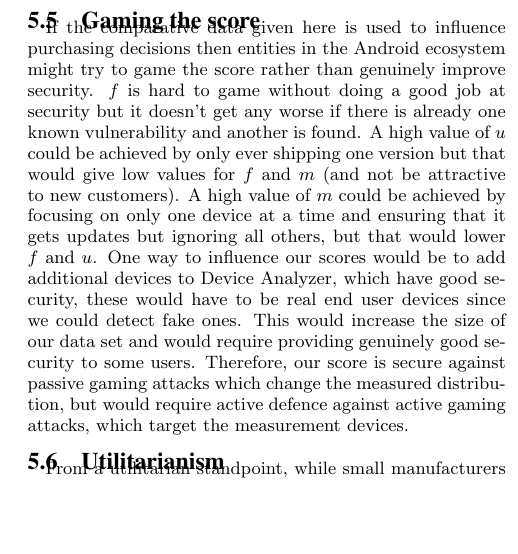
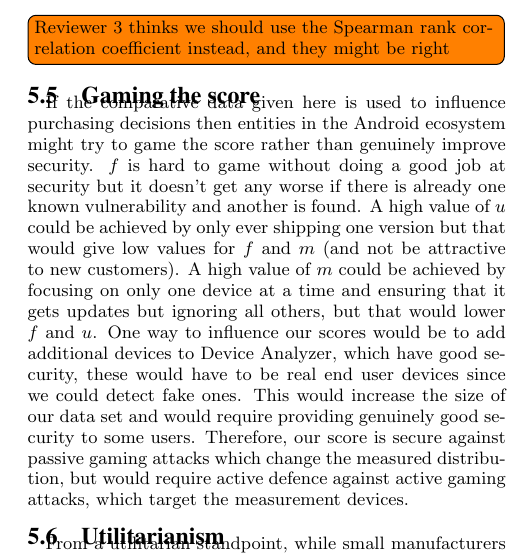
Before and after one commit to ucam-cl-dtg/paper-da-securityupdates, a LaTeX paper (spsm04-thomas.tex, which reads security_scoring.tex): part of one column of page 9 of 12, cut at the place of the change, the shorter picture padded with empty space. Compiled offline with pdfLaTeX.

Commit message:
Add todo from reviewer 3

```diff
--- a/security_scoring.tex
+++ b/security_scoring.tex
@@ -165,6 +165,7 @@ Changing the scoring metric also impacts the scores given for each entity Table~
 This shows that $m$ tends to drag down scores.
 \todo{Give some of the actual orderings as well for the most important ones}
 \todo{Sensitivity of time based vs. global scores}
+\todo{Reviewer 3 thinks we should use the Spearman rank correlation coefficient instead, and they might be right}
 
 \subsection{Gaming the score}
 If the comparative data given here is used to influence purchasing decisions then entities in the Android ecosystem might try to game the score rather than genuinely improve security.
```
